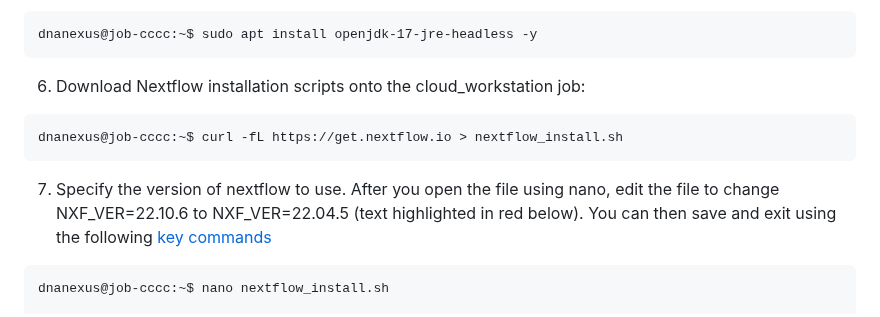
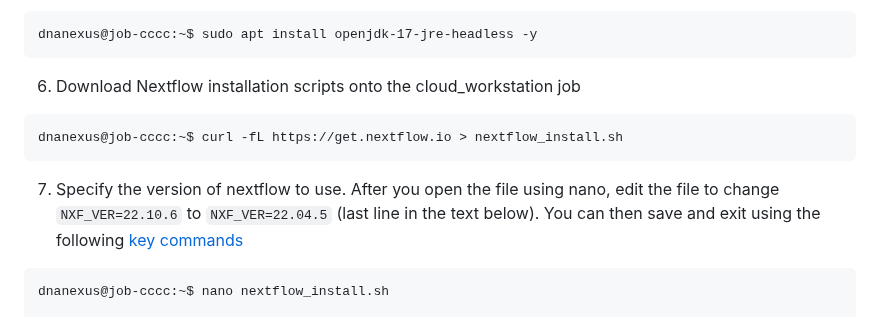
Before and after one commit to dnanexus/UKB_RAP, a Markdown page: nextflow/nextflow_on_cloudworkstation.md, the part around one of its changes. Rendered like a GitHub page.

Commit message:
minor text clean up and updates

````diff
--- a/nextflow/nextflow_on_cloudworkstation.md
+++ b/nextflow/nextflow_on_cloudworkstation.md
@@ -51,11 +51,11 @@ dnanexus@job-cccc:~$
 dnanexus@job-cccc:~$ sudo apt install openjdk-17-jre-headless -y
 ```
 
-6. Download Nextflow installation scripts onto the cloud_workstation job:
+6. Download Nextflow installation scripts onto the cloud_workstation job
 ```
 dnanexus@job-cccc:~$ curl -fL https://get.nextflow.io > nextflow_install.sh
 ```
-7. Specify the version of nextflow to use. After you open the file using nano, edit the file to change NXF_VER=22.10.6 to NXF_VER=22.04.5 (text highlighted in red below). You can then save and exit using the following [key commands](https://www.freecodecamp.org/news/how-to-save-and-exit-nano-in-terminal-nano-quit-command/)
+7. Specify the version of nextflow to use. After you open the file using nano, edit the file to change `NXF_VER=22.10.6` to `NXF_VER=22.04.5` (last line in the text below). You can then save and exit using the following [key commands](https://www.freecodecamp.org/news/how-to-save-and-exit-nano-in-terminal-nano-quit-command/)
 
 ```
 dnanexus@job-cccc:~$ nano nextflow_install.sh
````
Also changed, not shown: other parts of nextflow/nextflow_on_cloudworkstation.md (+3 -3 lines).
